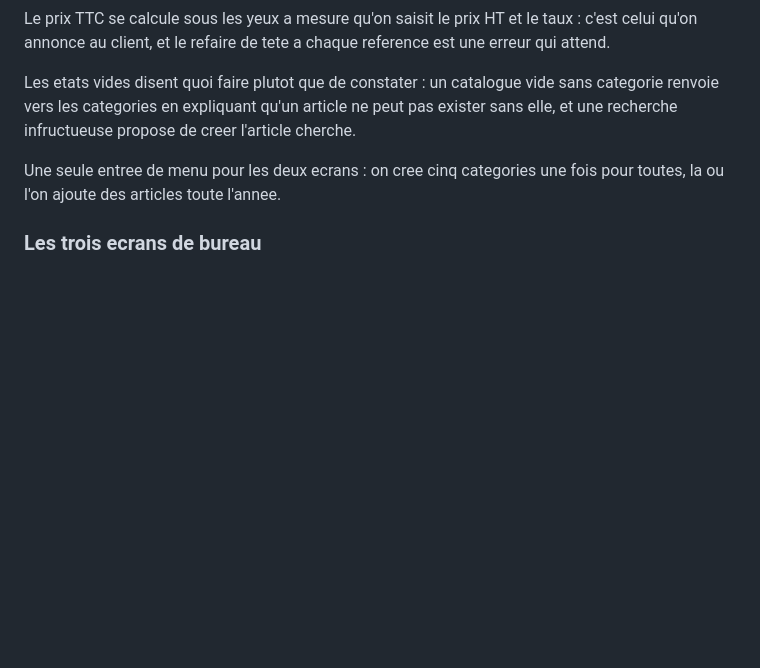
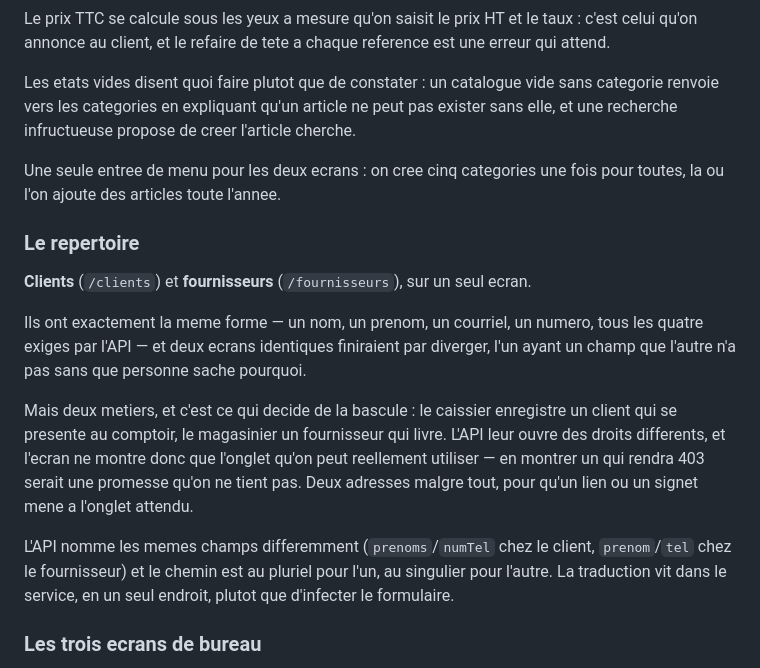
Before and after one commit to poudjoum/GestionStock_V2, a Markdown page: README.md, the part around the change. Rendered like a GitHub page; blank space fills up the shorter version.

Commit message:
Documente le repertoire

```diff
--- a/README.md
+++ b/README.md
@@ -832,6 +832,24 @@ recherche infructueuse propose de creer l'article cherche.
 Une seule entree de menu pour les deux ecrans : on cree cinq categories une fois pour toutes, la
 ou l'on ajoute des articles toute l'annee.
 
+### Le repertoire
+
+**Clients** (`/clients`) et **fournisseurs** (`/fournisseurs`), sur un seul ecran.
+
+Ils ont exactement la meme forme — un nom, un prenom, un courriel, un numero, tous les quatre
+exiges par l'API — et deux ecrans identiques finiraient par diverger, l'un ayant un champ que
+l'autre n'a pas sans que personne sache pourquoi.
+
+Mais deux metiers, et c'est ce qui decide de la bascule : le caissier enregistre un client qui se
+presente au comptoir, le magasinier un fournisseur qui livre. L'API leur ouvre des droits
+differents, et l'ecran ne montre donc que l'onglet qu'on peut reellement utiliser — en montrer un
+qui rendra 403 serait une promesse qu'on ne tient pas. Deux adresses malgre tout, pour qu'un lien
+ou un signet mene a l'onglet attendu.
+
+L'API nomme les memes champs differemment (`prenoms`/`numTel` chez le client, `prenom`/`tel` chez
+le fournisseur) et le chemin est au pluriel pour l'un, au singulier pour l'autre. La traduction
+vit dans le service, en un seul endroit, plutot que d'infecter le formulaire.
+
 ### Les trois ecrans de bureau
 
 Ceux du comptable et de l'administrateur : des tableaux, des filtres, et le detail dans un volet
```
